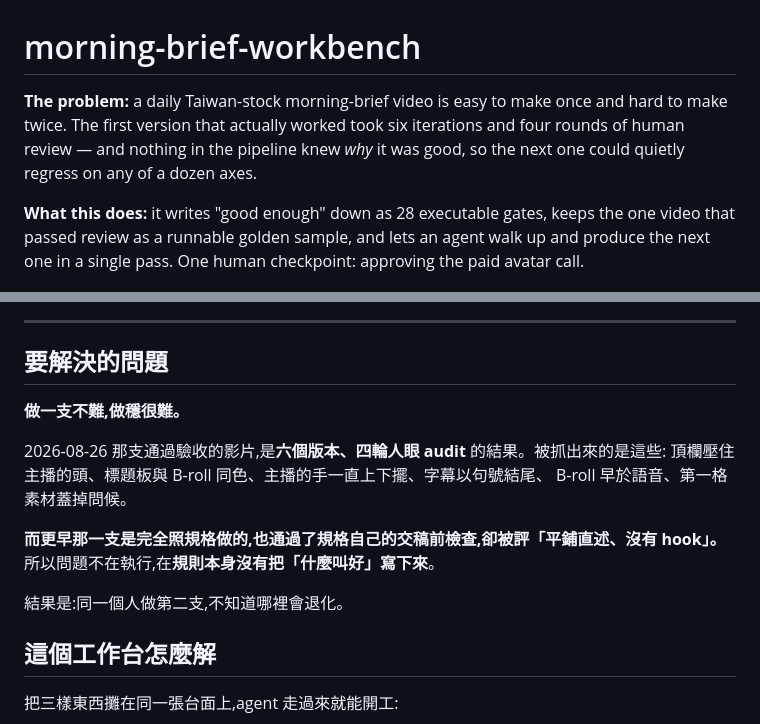
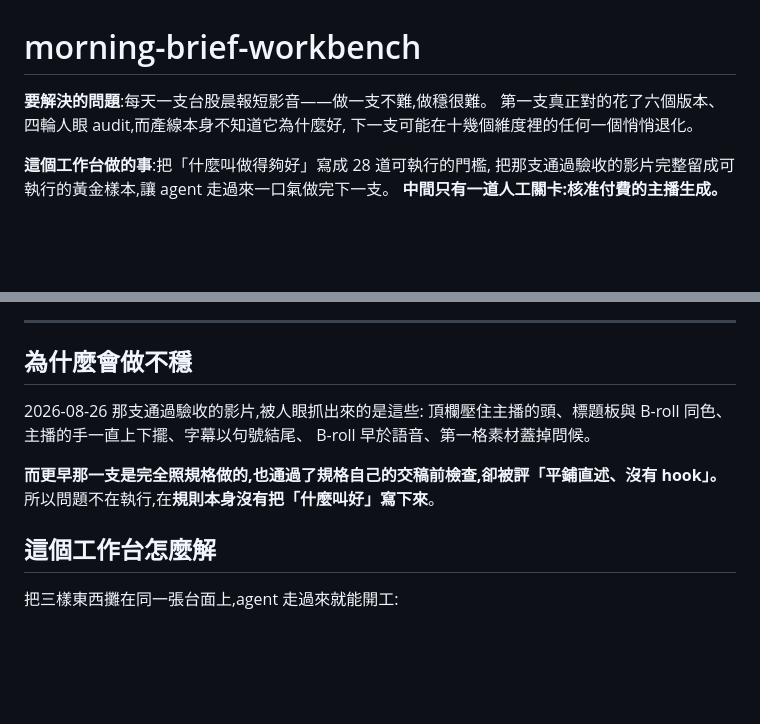
Before and after one commit to WilliamCHIU-ETH/morning-brief-workbench, a Markdown page: README.md, 2 parts joined by grey strips. Drawn GitHub-style; blank space fills up the shorter version.

Commit message:
docs: 開頭改成中文
原本 Layer 0 用英文，是我先前提的作法。實際讀者是使用者本人與主管，
第一段用英文等於讓真正的讀者先讀一段翻譯。全文改成繁中，
問題先行的結構不變。

```diff
--- a/README.md
+++ b/README.md
@@ -1,31 +1,25 @@
 # morning-brief-workbench
 
-**The problem:** a daily Taiwan-stock morning-brief video is easy to make once and hard to make
-twice. The first version that actually worked took six iterations and four rounds of human
-review — and nothing in the pipeline knew *why* it was good, so the next one could quietly
-regress on any of a dozen axes.
+**要解決的問題**:每天一支台股晨報短影音——做一支不難,做穩很難。
+第一支真正對的花了六個版本、四輪人眼 audit,而產線本身不知道它為什麼好,
+下一支可能在十幾個維度裡的任何一個悄悄退化。
 
-**What this does:** it writes "good enough" down as 28 executable gates, keeps the one video that
-passed review as a runnable golden sample, and lets an agent walk up and produce the next one in
-a single pass. One human checkpoint: approving the paid avatar call.
+**這個工作台做的事**:把「什麼叫做得夠好」寫成 28 道可執行的門檻,
+把那支通過驗收的影片完整留成可執行的黃金樣本,讓 agent 走過來一口氣做完下一支。
+**中間只有一道人工關卡:核准付費的主播生成。**
 
 ![架構圖](docs/architecture.png)
 
 ---
 
-## 要解決的問題
+## 為什麼會做不穩
 
-**做一支不難,做穩很難。**
-
-2026-08-26 那支通過驗收的影片,是**六個版本、四輪人眼 audit** 的結果。被抓出來的是這些:
+2026-08-26 那支通過驗收的影片,被人眼抓出來的是這些:
 頂欄壓住主播的頭、標題板與 B-roll 同色、主播的手一直上下擺、字幕以句號結尾、
 B-roll 早於語音、第一格素材蓋掉問候。
 
 **而更早那一支是完全照規格做的,也通過了規格自己的交稿前檢查,卻被評「平鋪直述、沒有 hook」。**
 所以問題不在執行,在**規則本身沒有把「什麼叫好」寫下來**。
-
-結果是:同一個人做第二支,不知道哪裡會退化。
-
 ## 這個工作台怎麼解
 
 把三樣東西攤在同一張台面上,agent 走過來就能開工:
```
